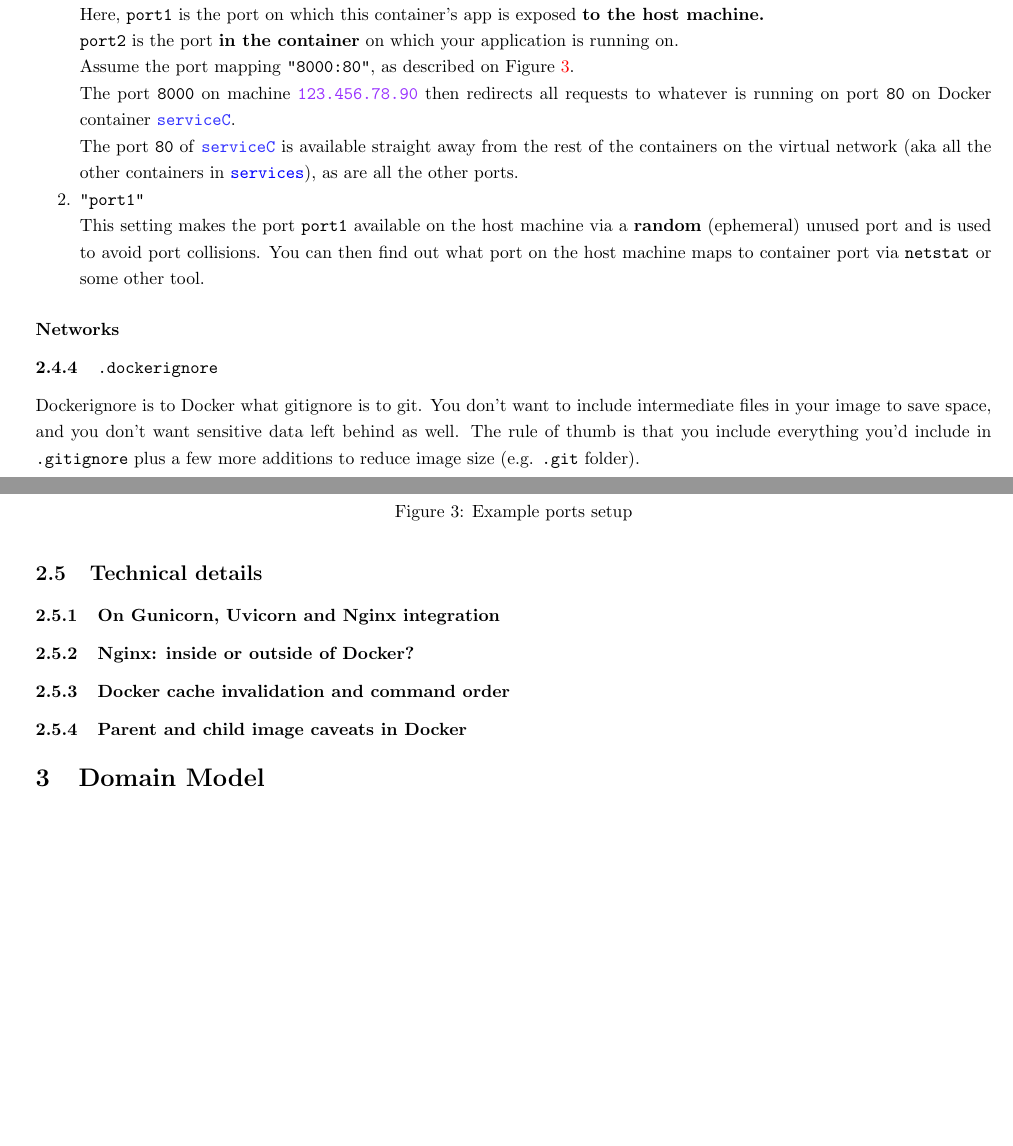
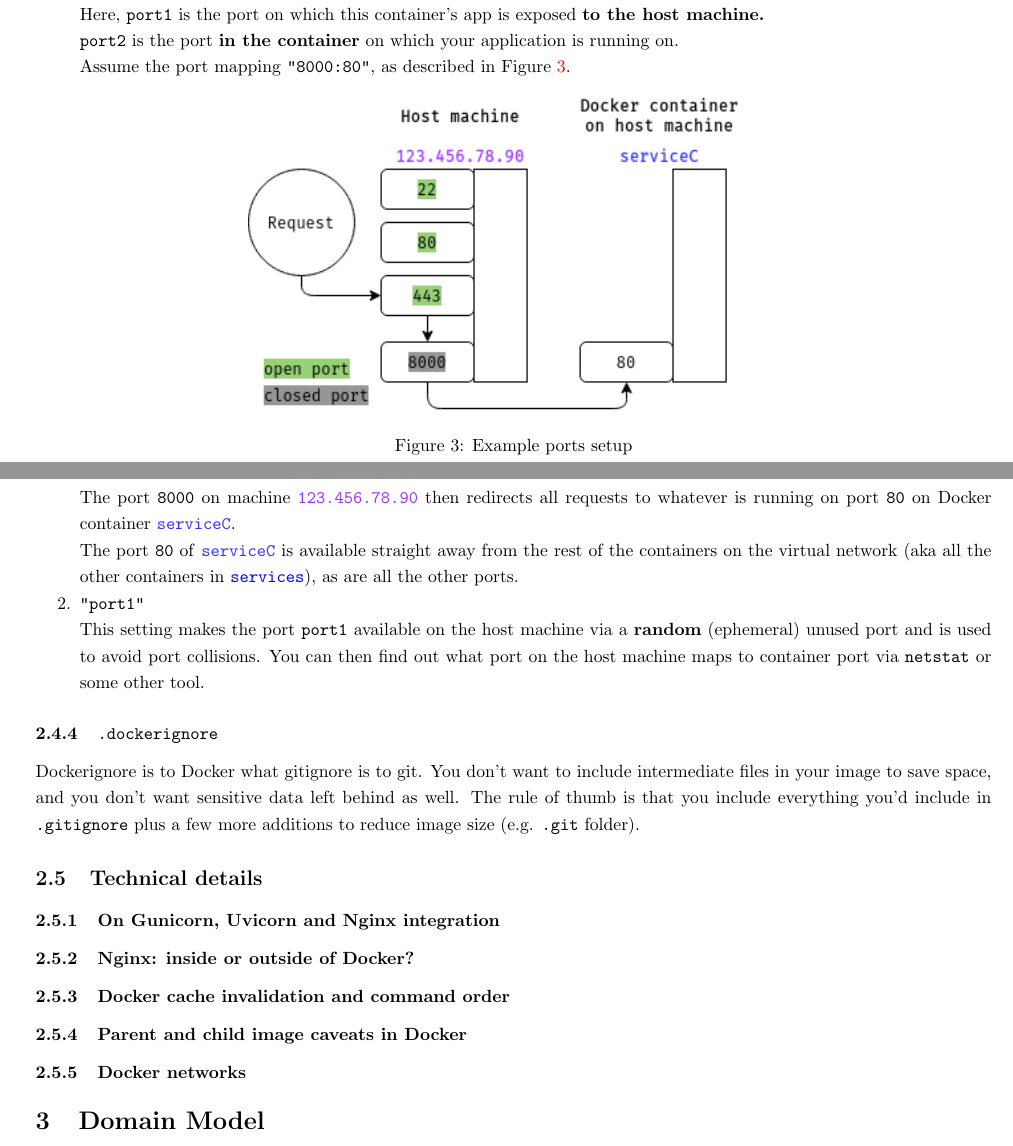
Before and after one commit to parkanaur/fastapi-notes, a LaTeX document (fastapi-notes.tex): two parts of pages 11 and 12 of 12, joined at a grey line, cut so that both start at the same text, the shorter picture padded with empty space. Compiled offline with pdfLaTeX.

Commit message:
formatting fixes

```diff
--- a/fastapi-notes.tex
+++ b/fastapi-notes.tex
@@ -5,6 +5,7 @@
 \usepackage{url}
 \usepackage[margin=.5in]{geometry}
 \usepackage{xcolor}
+\usepackage{float}
 \usepackage{lipsum}
 \usepackage{setspace}
 \usepackage{listings}
@@ -470,14 +471,14 @@ volumes:
 
             \texttt{port2} is the port \textbf{in the container} on which your application is running on.
 
+            Assume the port mapping \texttt{"8000:80"}, as described in Figure \ref{preparations:dockerports}.
+
             \begin{figure}[h]
                 \centering
-                \includegraphics[width=0.7\textwidth]{img/docker_ports.png}
+                \includegraphics[width=0.55555\textwidth]{img/docker_ports.png}
                 \caption{Example ports setup}
                 \label{preparations:dockerports}
             \end{figure}
-
-            Assume the port mapping \texttt{"8000:80"}, as described on Figure \ref{preparations:dockerports}.
 
             The port \texttt{8000} on machine \texttt{\color[HTML]{9933FF} 123.456.78.90} then redirects all requests to whatever is running on port \texttt{80} on Docker container \texttt{\color[HTML]{3333FF} serviceC}.
 
@@ -489,8 +490,6 @@ volumes:
             This setting makes the port \texttt{port1} available on the host machine via a \textbf{random} (ephemeral) unused port and is used to avoid port collisions. You can then find out what port on the host machine maps to container port via \texttt{netstat} or some other tool.
         }
 \end{enumerate}
-
-\paragraph{Networks}
 
 \subsubsection{\texttt{.dockerignore}}
 
@@ -506,6 +505,8 @@ Dockerignore is to Docker what gitignore is to git. You don't want to include in
 
 \subsubsection{Parent and child image caveats in Docker}
 
+\subsubsection{Docker networks}
+
 \section{Domain Model}
 
 \subsection{Creating entities}
```
Also changed, not shown: fastapi-notes.pdf.
